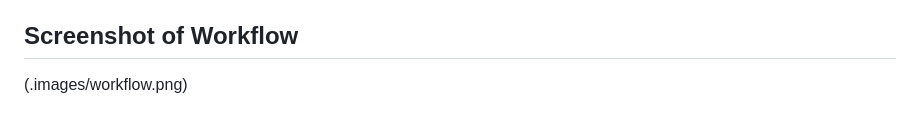
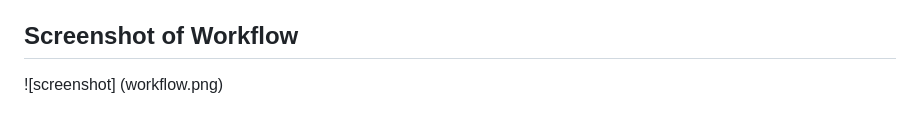
Before and after one commit to LexiFramness/web-dev-hw, a Markdown page: Assignment 3/readme.md, the part around the change. GitHub-like rendering.

Commit message:
a3 update

```diff
--- a/Assignment 3/readme.md
+++ b/Assignment 3/readme.md
@@ -9,4 +9,4 @@ The structural markup is what is on a page. While the semantic markup is how the
 Well I had the due dates for everything written down wrong, I somehow changed out the 15th, with the 17th, in my planner, so I am a little behind this week. I basically just buckled down and plowed through the reading this week, so that I could make up for lost time.
 
 ## Screenshot of Workflow
- (.images/workflow.png)
+ ![screenshot] (workflow.png)
```
Also changed, not shown: Assignment 3/workflow.png (renamed from Assignment 3/images/workflow.png).
